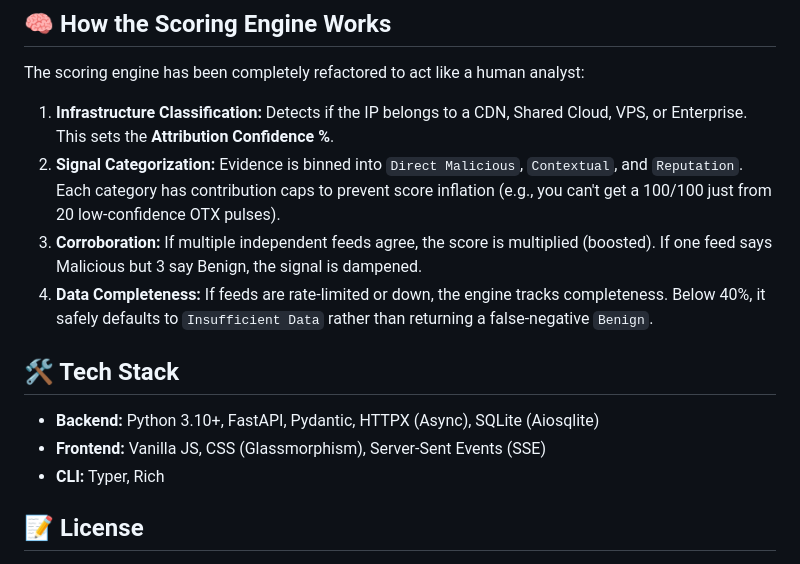
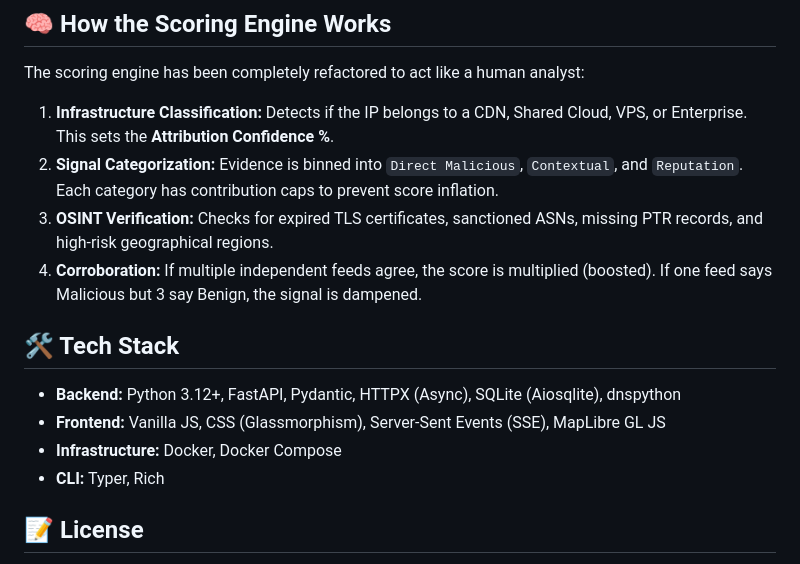
Before and after one commit to NoTme3/IP_Inteligence, a Markdown page: README.md, the part around one of its changes. GitHub-like rendering.

```diff
--- a/README.md
+++ b/README.md
@@ -58,14 +71,15 @@ Then open `http://localhost:8000` in your browser.
 The scoring engine has been completely refactored to act like a human analyst:
 
 1. **Infrastructure Classification:** Detects if the IP belongs to a CDN, Shared Cloud, VPS, or Enterprise. This sets the **Attribution Confidence %**.
-2. **Signal Categorization:** Evidence is binned into `Direct Malicious`, `Contextual`, and `Reputation`. Each category has contribution caps to prevent score inflation (e.g., you can't get a 100/100 just from 20 low-confidence OTX pulses).
-3. **Corroboration:** If multiple independent feeds agree, the score is multiplied (boosted). If one feed says Malicious but 3 say Benign, the signal is dampened.
-4. **Data Completeness:** If feeds are rate-limited or down, the engine tracks completeness. Below 40%, it safely defaults to `Insufficient Data` rather than returning a false-negative `Benign`.
+2. **Signal Categorization:** Evidence is binned into `Direct Malicious`, `Contextual`, and `Reputation`. Each category has contribution caps to prevent score inflation.
+3. **OSINT Verification:** Checks for expired TLS certificates, sanctioned ASNs, missing PTR records, and high-risk geographical regions.
+4. **Corroboration:** If multiple independent feeds agree, the score is multiplied (boosted). If one feed says Malicious but 3 say Benign, the signal is dampened.
 
 ## 🛠 Tech Stack
 
-- **Backend:** Python 3.10+, FastAPI, Pydantic, HTTPX (Async), SQLite (Aiosqlite)
-- **Frontend:** Vanilla JS, CSS (Glassmorphism), Server-Sent Events (SSE)
+- **Backend:** Python 3.12+, FastAPI, Pydantic, HTTPX (Async), SQLite (Aiosqlite), dnspython
+- **Frontend:** Vanilla JS, CSS (Glassmorphism), Server-Sent Events (SSE), MapLibre GL JS
+- **Infrastructure:** Docker, Docker Compose
 - **CLI:** Typer, Rich
 
 ## 📝 License
```
Also changed, not shown: other parts of README.md (+25 -12 lines).
